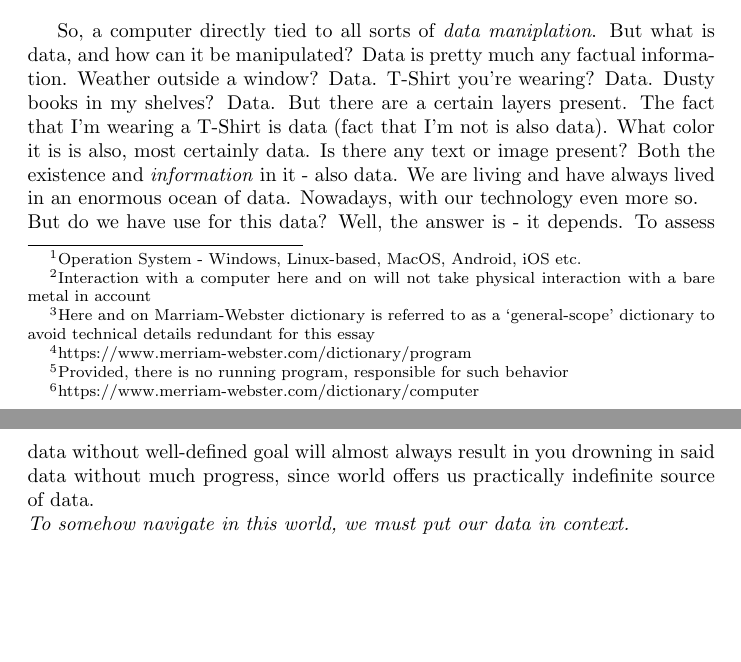
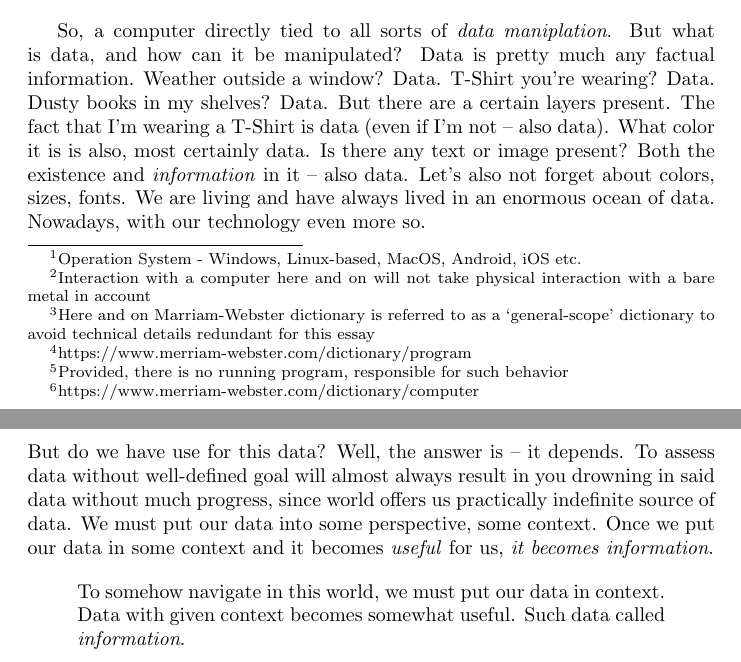
Before and after one commit to anuarkaliyev23/what-is-programming-essay, a LaTeX paper (programming-introduction.tex): two parts of pages 3 and 4 of 4, joined at a grey line, cut so that both start at the same text, the shorter picture padded with empty space. Compiled offline with pdfLaTeX.

Commit message:
Rephrase information section. Add Comments for TODO

```diff
--- a/programming-introduction.tex
+++ b/programming-introduction.tex
@@ -60,14 +64,22 @@
 
         So, a computer directly tied to all sorts of \emph{data maniplation}. But what is data, and how can it be manipulated? Data is pretty much any factual information.
         Weather outside a window? Data. T-Shirt you're wearing? Data. Dusty books in my shelves? Data. But there are a certain layers present. The fact that I'm wearing a T-Shirt
-        is data (fact that I'm not is also data). What color it is is also, most certainly data. Is there any text or image present?
-        Both the existence and \emph{information} in it - also data. We are living and have always lived in an enormous ocean of data. Nowadays, with our technology even more so.
+        is data (even if I'm not -- also data). What color it is is also, most certainly data. Is there any text or image present?
+        Both the existence and \emph{information} in it -- also data. Let's also not forget about colors, sizes, fonts. We are living and have always lived in an enormous ocean of data. Nowadays, with our technology even more so.
         \\
-        But do we have use for this data? Well, the answer is - it depends. To assess data without well-defined goal will almost always result in you drowning in said data without much progress,
-        since world offers us practically indefinite source of data.
-        \\
-        \emph{To somehow navigate in this world, we must put our data in context.}
-        \\
+        But do we have use for this data? Well, the answer is -- it depends. To assess data without well-defined goal will almost always result in you drowning in said data without much progress,
+        since world offers us practically indefinite source of data. We must put our data into some perspective, some context. Once we put our data in some context and it becomes \emph{useful} for us, \emph{it becomes information}.
+
+        \begin{quote}
+            To somehow navigate in this world, we must put our data in context. Data with given context becomes somewhat useful. Such data called \emph{information}.
+        \end{quote}
+
+        %Pascal and Pascaline
+        %Charles Babbidge
+        %Ada Lovelace https://www.youtube.com/watch?v=IZptxisyVqQ
+        %Jacquard Loom and punchcards https://www.youtube.com/watch?v=K6NgMNvK52A
+        %Programming languages
+
 
 
 \end{document}
```
Also changed, not shown: programming-introduction.pdf, programming-introduction.tex (6 more changed lines).
